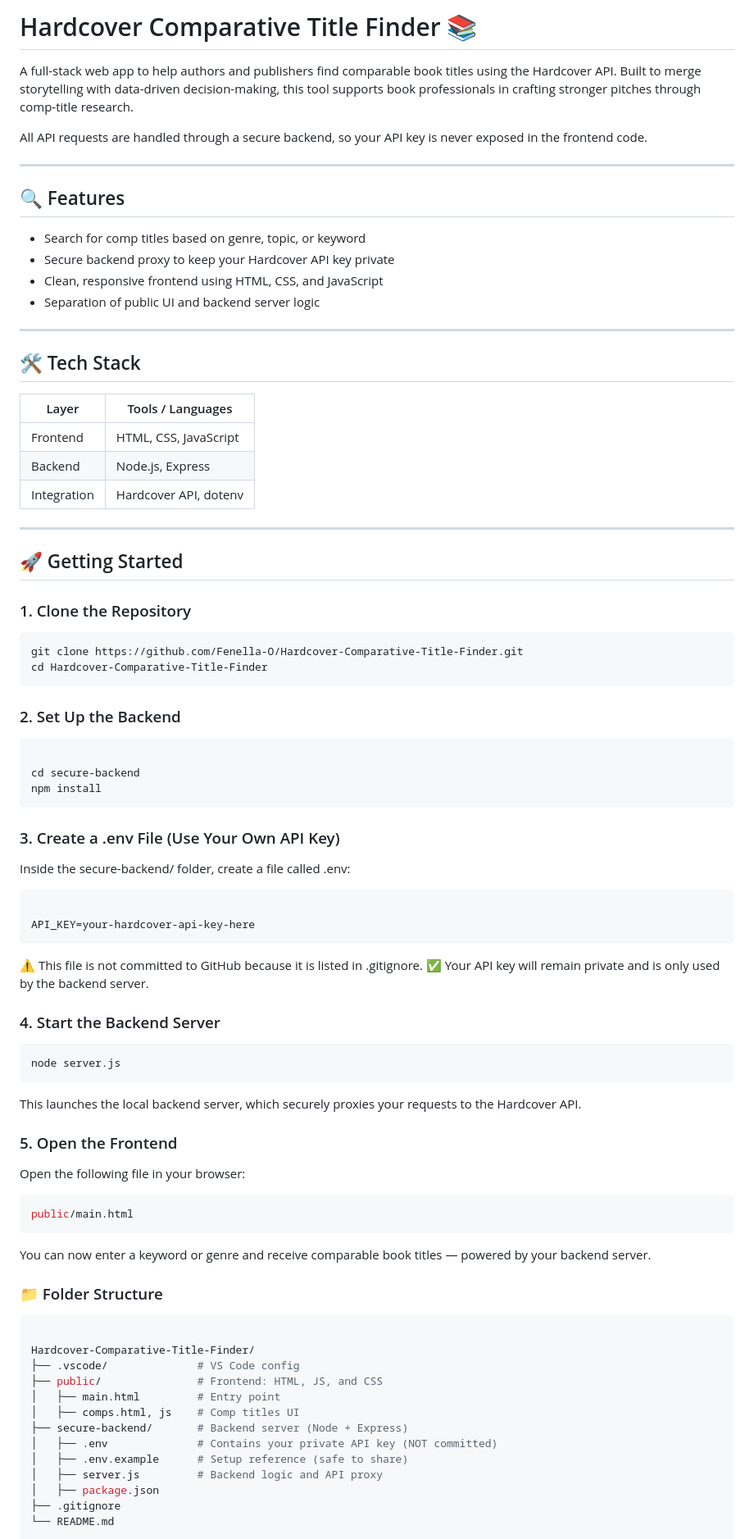
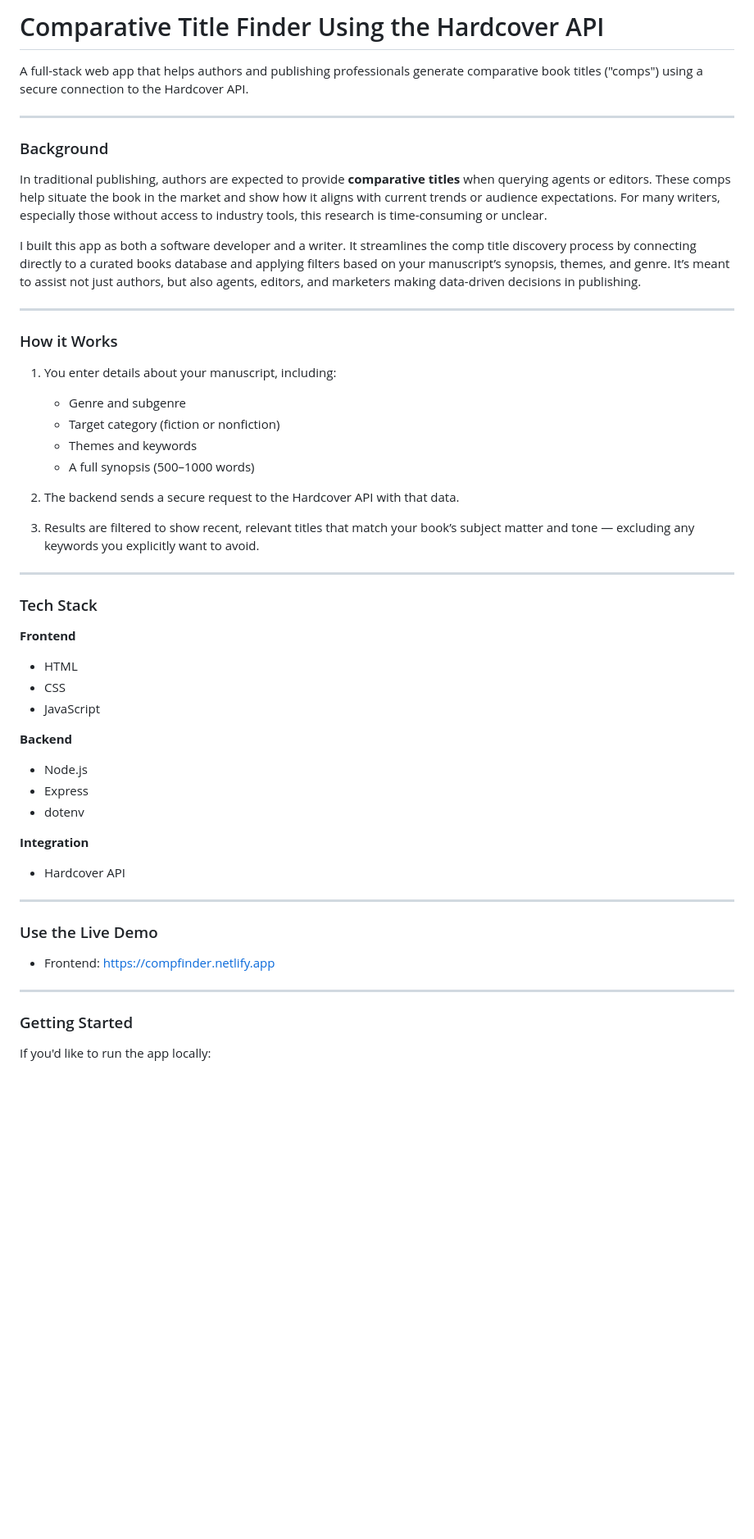
Before and after one commit to Fenella-O/Hardcover-Comparative-Title-Finder, a Markdown page: README.md, the part around one of its changes. Shown at 82% size. Drawn GitHub-style; blank space fills up the shorter version.

````diff
--- a/README.md
+++ b/README.md
@@ -1,84 +1,59 @@
-# Hardcover Comparative Title Finder 📚
+# Comparative Title Finder Using the Hardcover API
 
-A full-stack web app to help authors and publishers find comparable book titles using the Hardcover API. Built to merge storytelling with data-driven decision-making, this tool supports book professionals in crafting stronger pitches through comp-title research.
-
-All API requests are handled through a secure backend, so your API key is never exposed in the frontend code.
+A full-stack web app that helps authors and publishing professionals generate comparative book titles ("comps") using a secure connection to the Hardcover API.
 
 ---
 
-## 🔍 Features
+### Background
 
-- Search for comp titles based on genre, topic, or keyword
-- Secure backend proxy to keep your Hardcover API key private
-- Clean, responsive frontend using HTML, CSS, and JavaScript
-- Separation of public UI and backend server logic
+In traditional publishing, authors are expected to provide **comparative titles** when querying agents or editors. These comps help situate the book in the market and show how it aligns with current trends or audience expectations. For many writers, especially those without access to industry tools, this research is time-consuming or unclear.
+
+I built this app as both a software developer and a writer. It streamlines the comp title discovery process by connecting directly to a curated books database and applying filters based on your manuscript’s synopsis, themes, and genre. It’s meant to assist not just authors, but also agents, editors, and marketers making data-driven decisions in publishing.
 
 ---
 
-## 🛠️ Tech Stack
+### How it Works
 
-| Layer       | Tools / Languages       |
-|-------------|--------------------------|
-| Frontend    | HTML, CSS, JavaScript    |
-| Backend     | Node.js, Express         |
-| Integration | Hardcover API, dotenv    |
+1. You enter details about your manuscript, including:
+
+   - Genre and subgenre
+   - Target category (fiction or nonfiction)
+   - Themes and keywords
+   - A full synopsis (500–1000 words)
+
+2. The backend sends a secure request to the Hardcover API with that data.
+
+3. Results are filtered to show recent, relevant titles that match your book’s subject matter and tone — excluding any keywords you explicitly want to avoid.
 
 ---
 
-## 🚀 Getting Started
+### Tech Stack
 
-### 1. Clone the Repository
+**Frontend**
 
-```bash
-git clone https://github.com/Fenella-O/Hardcover-Comparative-Title-Finder.git
-cd Hardcover-Comparative-Title-Finder
-```
+- HTML
+- CSS
+- JavaScript
 
-### 2. Set Up the Backend
-```bash
+**Backend**
 
-cd secure-backend
-npm install
-```
+- Node.js
+- Express
+- dotenv
 
-### 3. Create a .env File (Use Your Own API Key)
-Inside the secure-backend/ folder, create a file called .env:
+**Integration**
 
-```ini
+- Hardcover API
 
-API_KEY=your-hardcover-api-key-here
-```
-⚠️ This file is not committed to GitHub because it is listed in .gitignore.
-✅ Your API key will remain private and is only used by the backend server.
+---
 
-### 4. Start the Backend Server
-```bash
-node server.js
-```
-This launches the local backend server, which securely proxies your requests to the Hardcover API.
+### Use the Live Demo
 
-### 5. Open the Frontend
-Open the following file in your browser:
+- Frontend: [https://compfinder.netlify.app](https://compfinder.netlify.app)
 
-```arduino
-public/main.html
-```
-You can now enter a keyword or genre and receive comparable book titles — powered by your backend server.
+---
 
-### 📁 Folder Structure
-```bash
+### Getting Started
 
-Hardcover-Comparative-Title-Finder/
-├── .vscode/              # VS Code config
-├── public/               # Frontend: HTML, JS, and CSS
-│   ├── main.html         # Entry point
-│   ├── comps.html, js    # Comp titles UI
-├── secure-backend/       # Backend server (Node + Express)
-│   ├── .env              # Contains your private API key (NOT committed)
-│   ├── .env.example      # Setup reference (safe to share)
-│   ├── server.js         # Backend logic and API proxy
-│   ├── package.json
-├── .gitignore
-└── README.md
-```
+If you'd like to run the app locally:
 
````
Also changed, not shown: other parts of README.md (+26 -15 lines).
